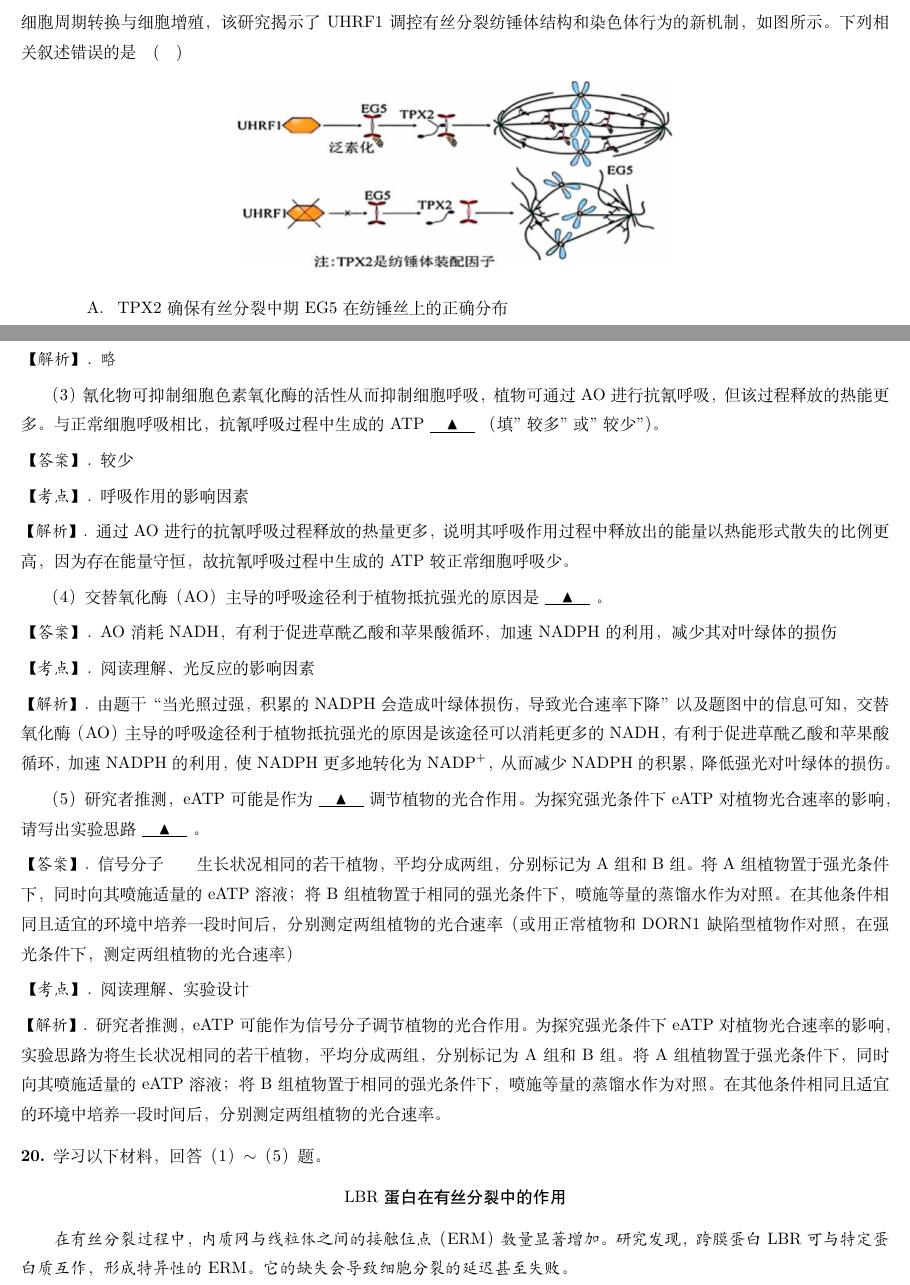
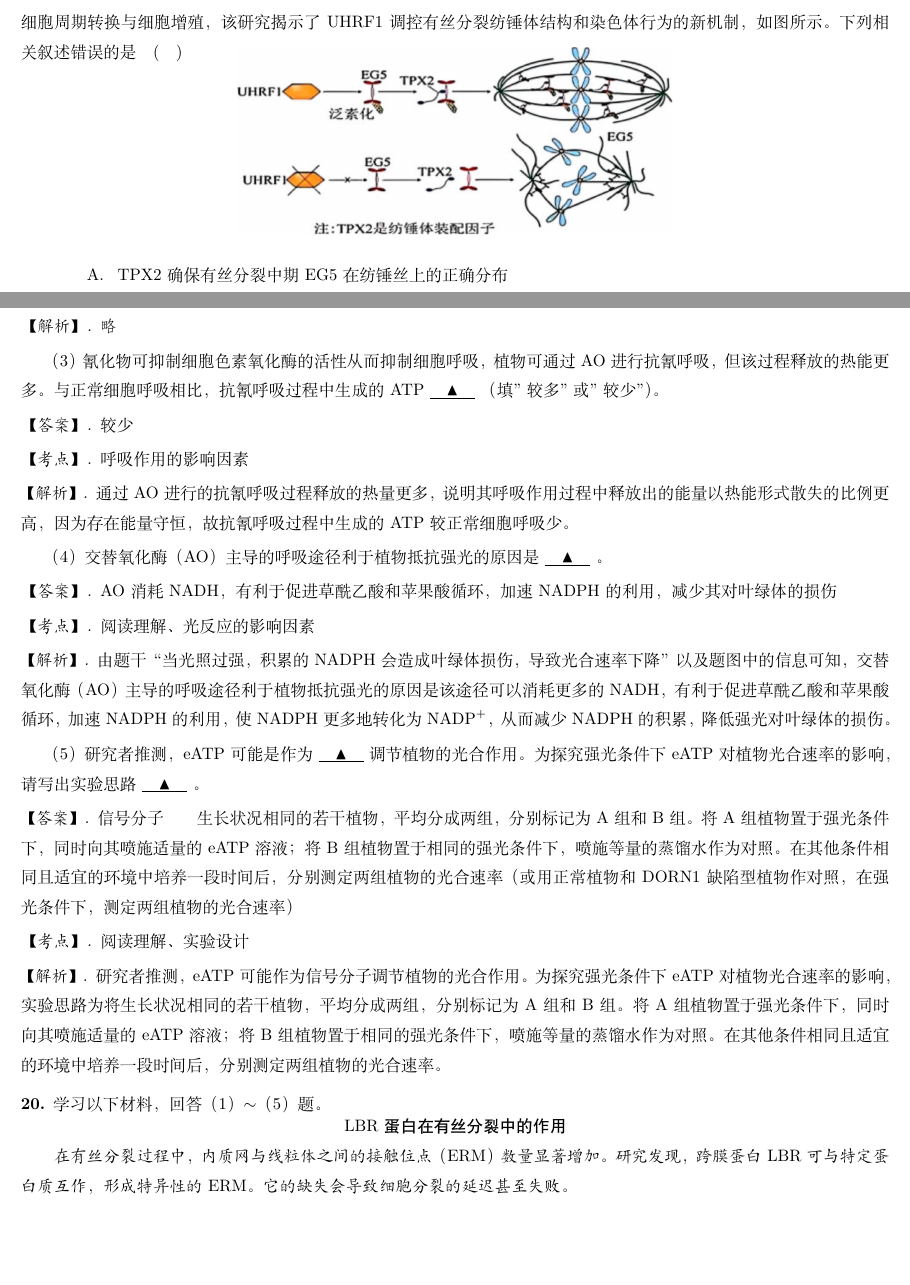
Before and after one commit to Lucas2011wastaken/CETSimulateSheet-Collab-, a LaTeX document (高考模拟卷.tex): two parts of pages 6 and 8 of 10 before the commit and two parts of pages 6 and 8 of 9 after it, joined at a grey line, cut so that both start at the same text, the shorter picture padded with empty space. Compiled offline with XeLaTeX.

Commit message:
PRETTIER

```diff
--- a/高考模拟卷.tex
+++ b/高考模拟卷.tex
@@ -377,7 +377,7 @@
     \end{explanation}
 \end{exercise}
 \begin{exercise}
-    泛素化是指泛素分子（一类低分子量的蛋白质）在一系列酶的作用下，将细胞内的蛋白质分类，从中选出靶蛋白分子，并对靶蛋白进行特异性修饰的过程。最新研究表明，核蛋白UHRF1在有丝分裂中催化驱动蛋白EG5泛素化，进而调控细胞周期转换与细胞增殖，该研究揭示了UHRF1调控有丝分裂纺锤体结构和染色体行为的新机制，如图所示。下列相关叙述错误的是\quad(\quad)
+    泛素化是指泛素分子（一类低分子量的蛋白质）在一系列酶的作用下，将细胞内的蛋白质分类，从中选出靶蛋白分子，并对靶蛋白进行特异性修饰的过程。最新研究表明，核蛋白UHRF1在有丝分裂中催化驱动蛋白EG5泛素化，进而调控细胞周期转换与细胞增殖，该研究揭示了UHRF1调控有丝分裂纺锤体结构和染色体行为的新机制，如图所示。下列相关叙述错误的是\quad(\quad)\vspace{-2em}
     \begin{figure}[h!]
         \centering
         \includegraphics[width=0.5\textwidth]{assists/14-1.jpg}
@@ -571,9 +571,9 @@
 \end{exercise}
 \begin{exercise}
     学习以下材料，回答（1）$\sim$（5）题。
-    \begin{center}
+    \begin{center}\vspace{-1em}
         \hei{LBR蛋白在有丝分裂中的作用}
-    \end{center}
+    \end{center}\vspace{-0.5em}
     {\kaishu
 
     在有丝分裂过程中，内质网与线粒体之间的接触位点（ERM）数量显著增加。研究发现，跨膜蛋白LBR可与特定蛋白质互作，形成特异性的ERM。它的缺失会导致细胞分裂的延迟甚至失败。
```
Also changed, not shown: 高考模拟卷.pdf, 高考模拟卷.tex (2 more changed lines).
